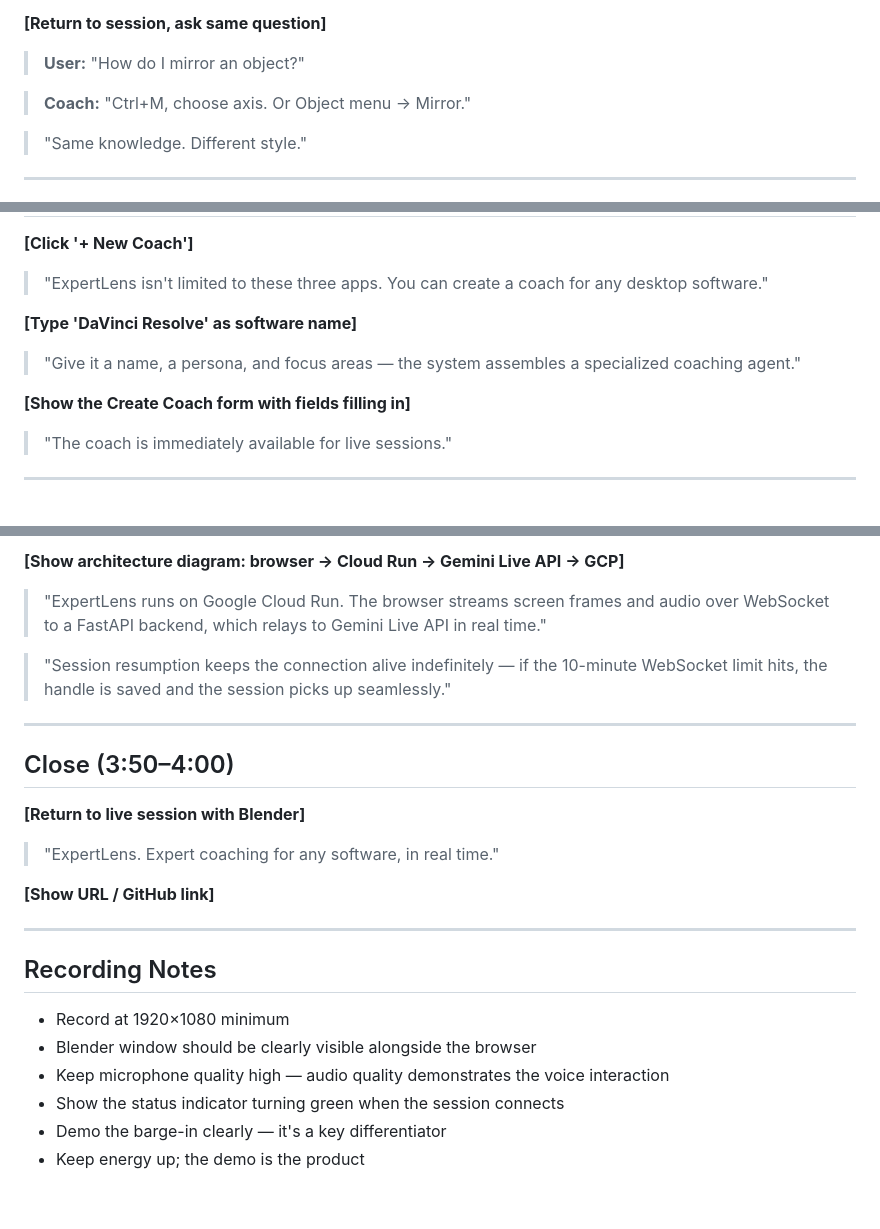
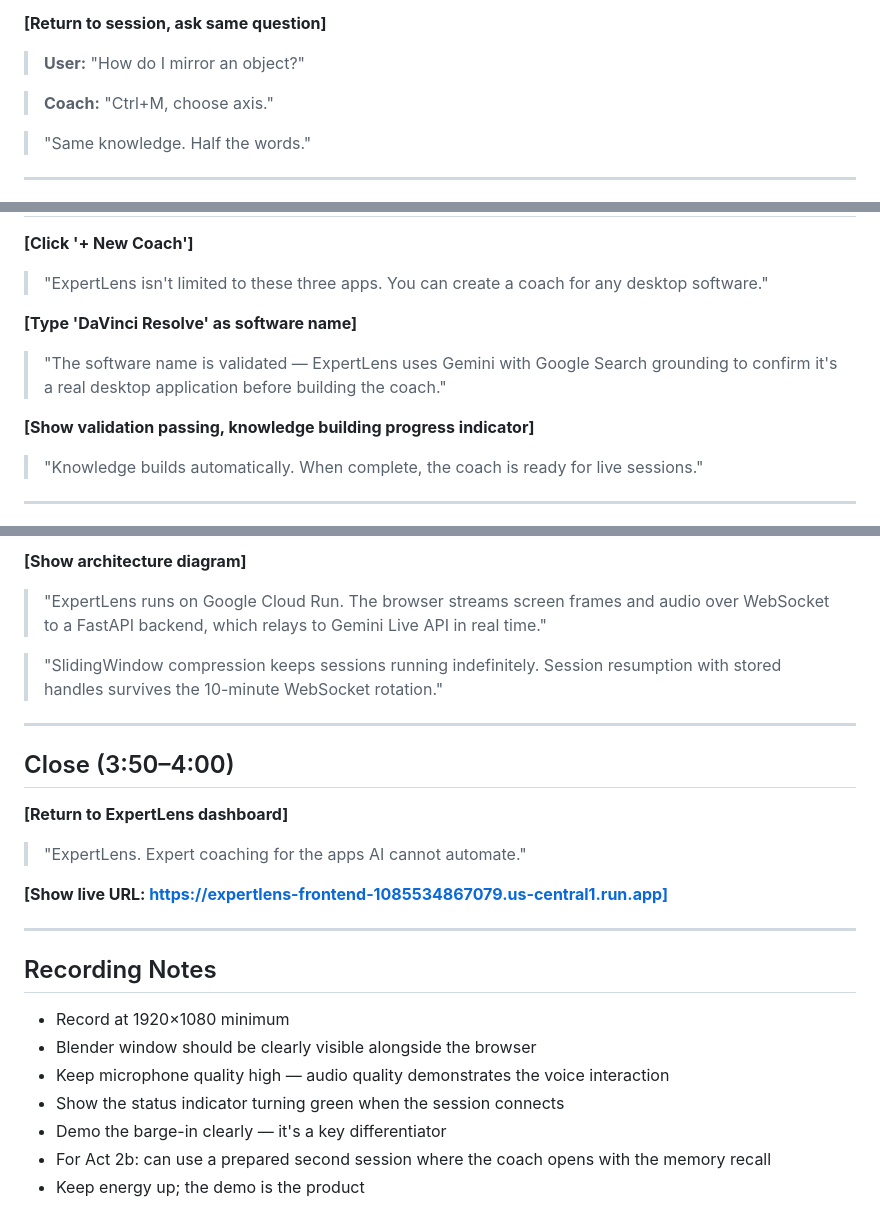
Before and after one commit to TheIllusionOfLife/ExpertLens, a Markdown page: demo/video_script.md, 3 parts joined by grey strips. GitHub-like rendering.

```diff
--- a/demo/video_script.md
+++ b/demo/video_script.md
@@ -57,9 +81,9 @@
 
 > **User:** "How do I mirror an object?"
 
-> **Coach:** "Ctrl+M, choose axis. Or Object menu → Mirror."
+> **Coach:** "Ctrl+M, choose axis."
 
-> "Same knowledge. Different style."
+> "Same knowledge. Half the words."
 
 ---
 
@@ -71,11 +95,11 @@
 
 **[Type 'DaVinci Resolve' as software name]**
 
-> "Give it a name, a persona, and focus areas — the system assembles a specialized coaching agent."
+> "The software name is validated — ExpertLens uses Gemini with Google Search grounding to confirm it's a real desktop application before building the coach."
 
-**[Show the Create Coach form with fields filling in]**
+**[Show validation passing, knowledge building progress indicator]**
 
-> "The coach is immediately available for live sessions."
+> "Knowledge builds automatically. When complete, the coach is ready for live sessions."
 
 ---
 
@@ -83,19 +107,19 @@
 
-**[Show architecture diagram: browser → Cloud Run → Gemini Live API → GCP]**
+**[Show architecture diagram]**
 
 > "ExpertLens runs on Google Cloud Run. The browser streams screen frames and audio over WebSocket to a FastAPI backend, which relays to Gemini Live API in real time."
 
-> "Session resumption keeps the connection alive indefinitely — if the 10-minute WebSocket limit hits, the handle is saved and the session picks up seamlessly."
+> "SlidingWindow compression keeps sessions running indefinitely. Session resumption with stored handles survives the 10-minute WebSocket rotation."
 
 ---
 
 ## Close (3:50–4:00)
 
-**[Return to live session with Blender]**
+**[Return to ExpertLens dashboard]**
 
-> "ExpertLens. Expert coaching for any software, in real time."
+> "ExpertLens. Expert coaching for the apps AI cannot automate."
 
-**[Show URL / GitHub link]**
+**[Show live URL: https://expertlens-frontend-1085534867079.us-central1.run.app]**
 
 ---
 
@@ -106,4 +130,5 @@
 - Keep microphone quality high — audio quality demonstrates the voice interaction
 - Show the status indicator turning green when the session connects
 - Demo the barge-in clearly — it's a key differentiator
+- For Act 2b: can use a prepared second session where the coach opens with the memory recall
 - Keep energy up; the demo is the product
```
Also changed, not shown: other parts of demo/video_script.md (+48 -24 lines).
